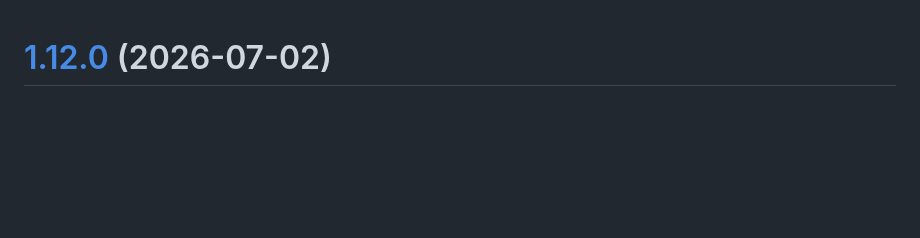
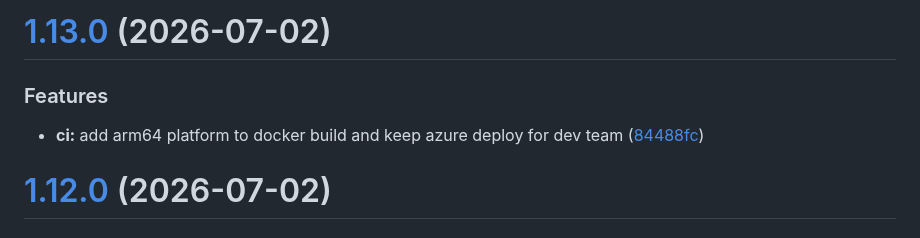
Before and after one commit to arthurGuillemin/pinball_backend, a Markdown page: CHANGELOG.md, the part around the change. Drawn GitHub-style; blank space fills up the shorter version.

Commit message:
chore(release): 1.13.0 [skip ci]
# [1.13.0](https://github.com/arthurGuillemin/pinball_backend/compare/v1.12.0...v1.13.0) (2026-07-02)

### Features

* **ci:** add arm64 platform to docker build and keep azure deploy for dev team ([84488fc](https://github.com/arthurGuillemin/pinball_backend/commit/84488fc6cc994a0b6aa459a4800658feb43e7377))

```diff
--- a/CHANGELOG.md
+++ b/CHANGELOG.md
@@ -1,3 +1,10 @@
+# [1.13.0](https://github.com/arthurGuillemin/pinball_backend/compare/v1.12.0...v1.13.0) (2026-07-02)
+
+
+### Features
+
+* **ci:** add arm64 platform to docker build and keep azure deploy for dev team ([84488fc](https://github.com/arthurGuillemin/pinball_backend/commit/84488fc6cc994a0b6aa459a4800658feb43e7377))
+
 # [1.12.0](https://github.com/arthurGuillemin/pinball_backend/compare/v1.11.0...v1.12.0) (2026-07-02)
 
 
```
